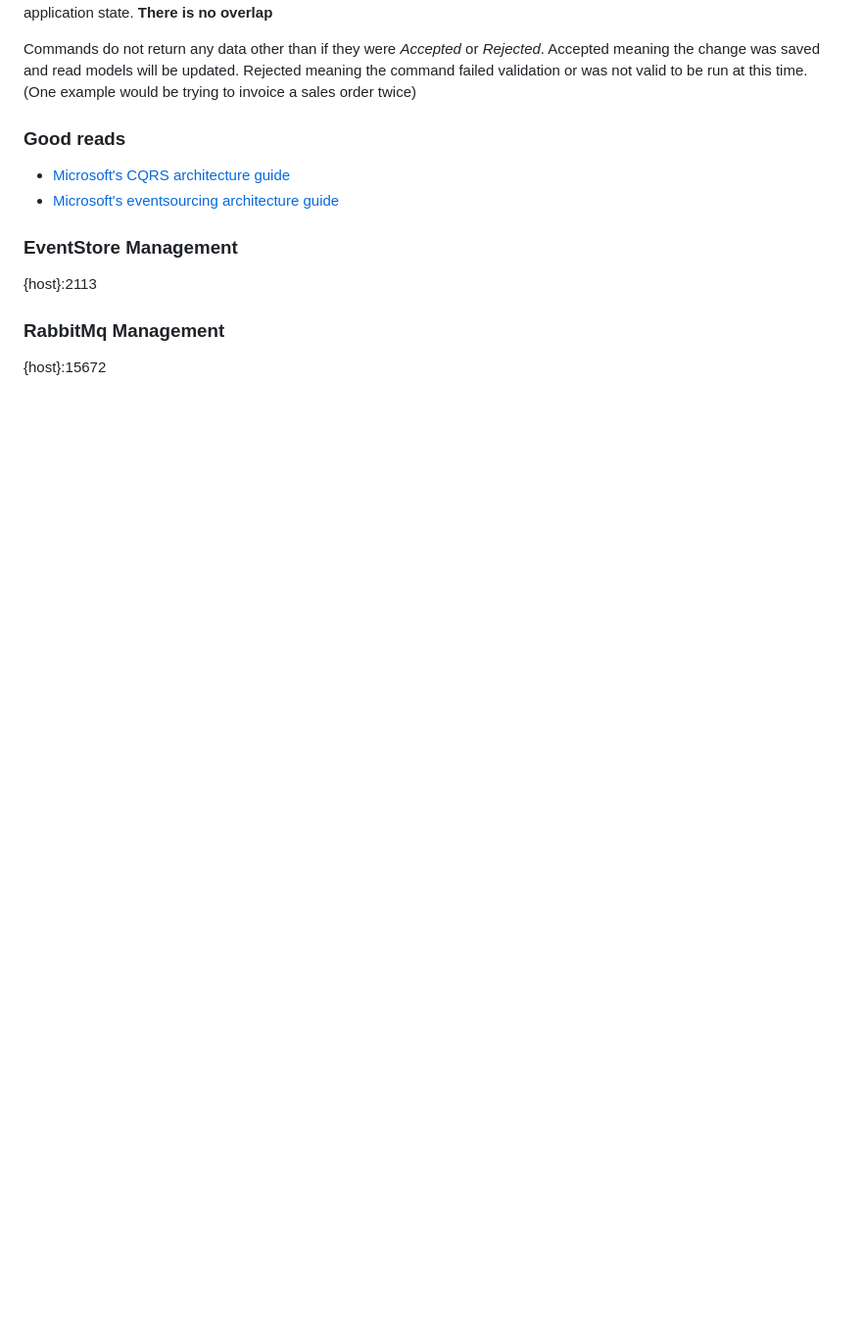
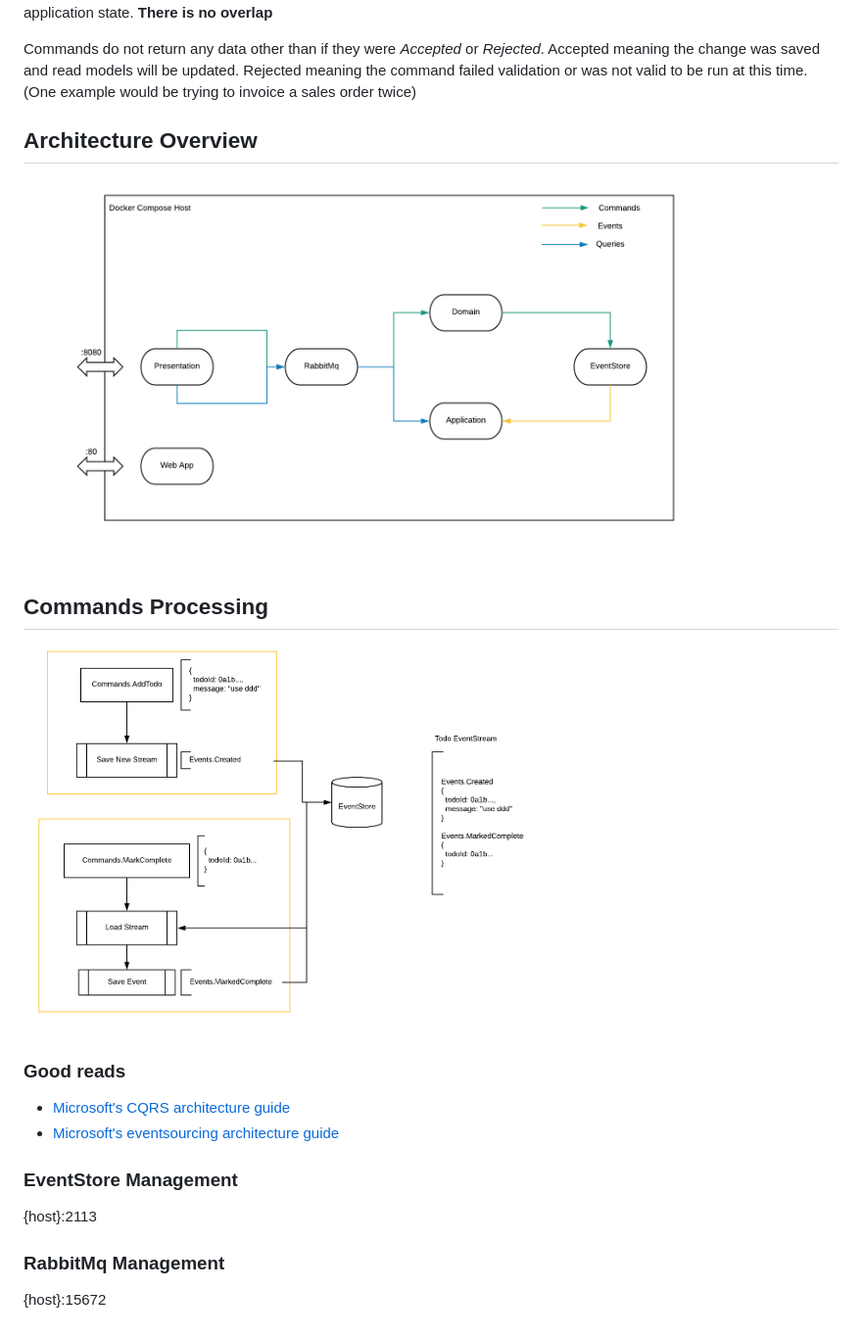
Before and after one commit to charlessolar/TodoMVC-DDD-CQRS-EventSourcing, a Markdown page: README.md, the part around the change printed below. Shown: that part at 98% size. GitHub-like rendering; pictures changed too: img/commands.png (added), img/overview.png (added); blank space fills up the shorter version.

```diff
--- a/README.md
+++ b/README.md
@@ -58,7 +58,13 @@ In a nut shell - commands are everything that want to change the application sta
 
 Commands do not return any data other than if they were *Accepted* or *Rejected*. Accepted meaning the change was saved and read models will be updated.  Rejected meaning the command failed validation or was not valid to be run at this time.  (One example would be trying to invoice a sales order twice)
 
+## Architecture Overview
 
+<img src="img/overview.png" height="400px">
+
+## Commands Processing
+
+<img src="img/commands.png" height="400px">
 
 ### Good reads
 
```
Also changed, not shown: other parts of README.md (+2 -2 lines).
